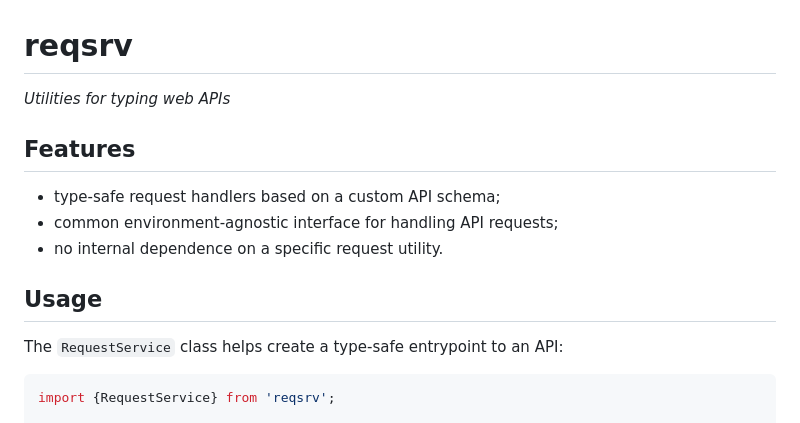
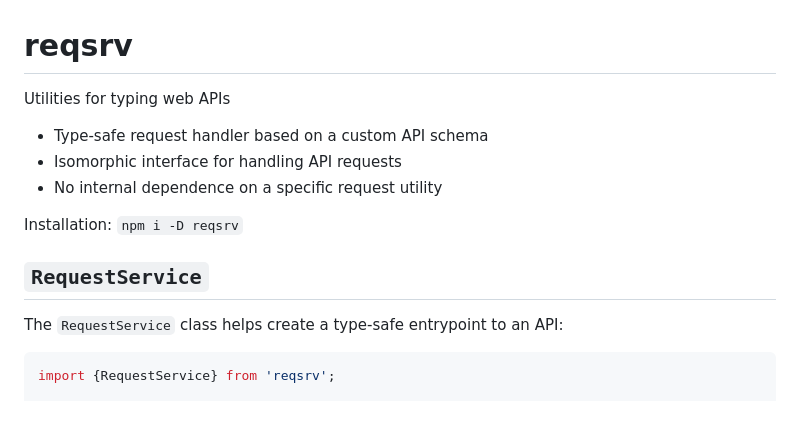
Before and after one commit to axtk/reqsrv, a Markdown page: README.md, the part around one of its changes. Rendered like a GitHub page.

Commit message:
minor readme update

```diff
--- a/README.md
+++ b/README.md
@@ -1,14 +1,14 @@
 # reqsrv
 
-*Utilities for typing web APIs*
+Utilities for typing web APIs
 
-## Features
+- Type-safe request handler based on a custom API schema
+- Isomorphic interface for handling API requests
+- No internal dependence on a specific request utility
 
-- type-safe request handlers based on a custom API schema;
-- common environment-agnostic interface for handling API requests;
-- no internal dependence on a specific request utility.
+Installation: `npm i -D reqsrv`
 
-## Usage
+## `RequestService`
 
 The `RequestService` class helps create a type-safe entrypoint to an API:
 
```
Also changed, not shown: other parts of README.md (+2 -2 lines).
